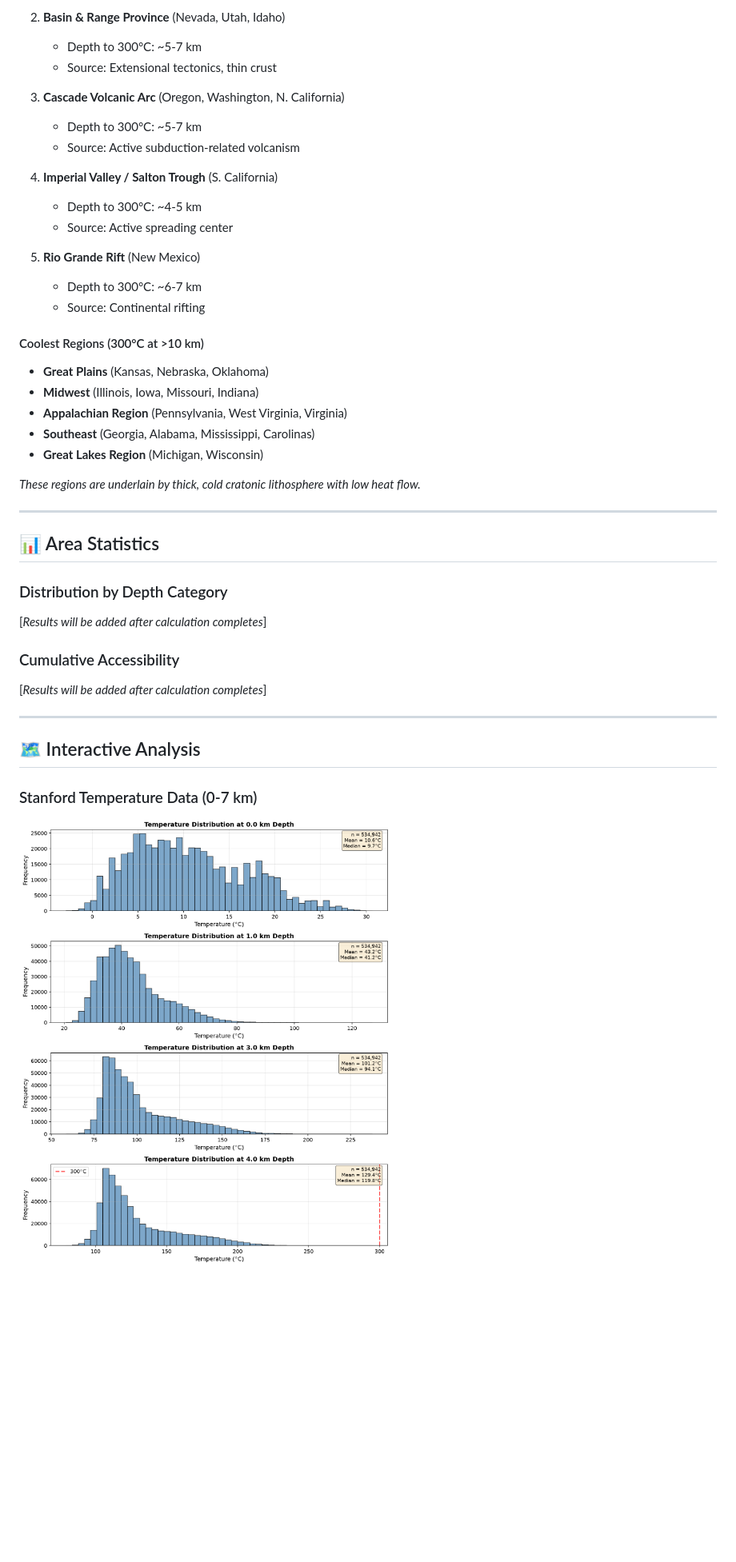
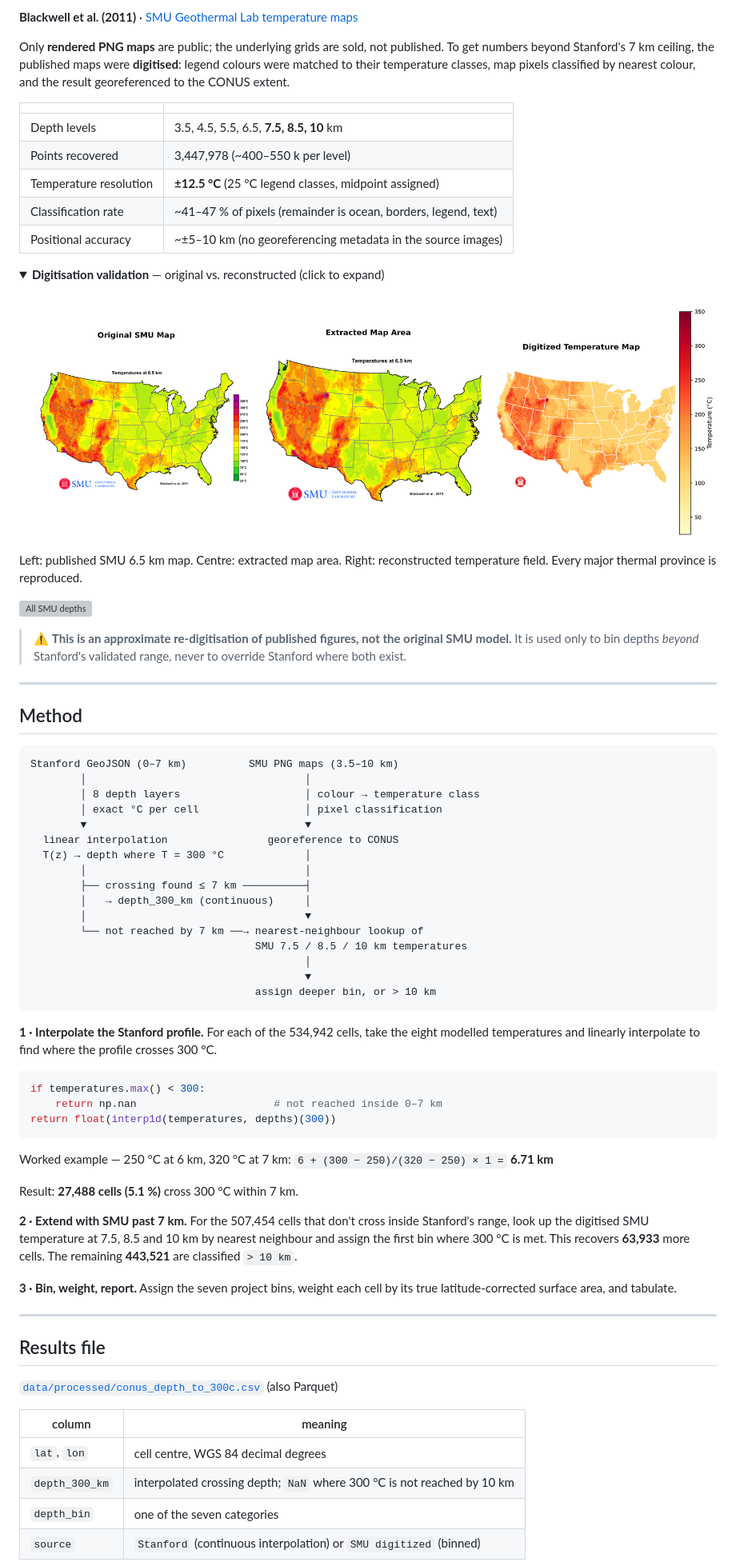
Before and after one commit to chrissmithphd/conus-geothermal-300c, a Markdown page: README.md, the part around one of its changes. Shown at 80% size. Drawn GitHub-style; folded sections open; blank space fills up the shorter version; grey boxes are pictures that could not be loaded.

````diff
--- a/README.md
+++ b/README.md
@@ -174,47 +138,92 @@ This corrects for the fact that grid cells at higher latitudes (e.g., Montana) c
 
-2. **Basin & Range Province** (Nevada, Utah, Idaho)
-   - Depth to 300°C: ~5-7 km
-   - Source: Extensional tectonics, thin crust
+**Blackwell et al. (2011)** · [SMU Geothermal Lab temperature maps](https://www.smu.edu/dedman/academics/departments/earth-sciences/research/geothermallab/datamaps/temperaturemaps)
 
-3. **Cascade Volcanic Arc** (Oregon, Washington, N. California)
-   - Depth to 300°C: ~5-7 km
-   - Source: Active subduction-related volcanism
+Only **rendered PNG maps** are public; the underlying grids are sold, not published. To get
+numbers beyond Stanford's 7 km ceiling, the published maps were **digitised**: legend colours
+were matched to their temperature classes, map pixels classified by nearest colour, and the
+result georeferenced to the CONUS extent.
 
-4. **Imperial Valley / Salton Trough** (S. California)
-   - Depth to 300°C: ~4-5 km
-   - Source: Active spreading center
+| | |
+|---|---|
+| Depth levels | 3.5, 4.5, 5.5, 6.5, **7.5, 8.5, 10** km |
+| Points recovered | 3,447,978 (~400–550 k per level) |
+| Temperature resolution | **±12.5 °C** (25 °C legend classes, midpoint assigned) |
+| Classification rate | ~41–47 % of pixels (remainder is ocean, borders, legend, text) |
+| Positional accuracy | ~±5–10 km (no georeferencing metadata in the source images) |
 
-5. **Rio Grande Rift** (New Mexico)
-   - Depth to 300°C: ~6-7 km
-   - Source: Continental rifting
+<details>
+<summary><b>Digitisation validation</b> — original vs. reconstructed (click to expand)</summary>
 
-#### Coolest Regions (300°C at >10 km)
+<br>
 
-- **Great Plains** (Kansas, Nebraska, Oklahoma)
-- **Midwest** (Illinois, Iowa, Missouri, Indiana)
-- **Appalachian Region** (Pennsylvania, West Virginia, Virginia)
-- **Southeast** (Georgia, Alabama, Mississippi, Carolinas)
-- **Great Lakes Region** (Michigan, Wisconsin)
+![SMU digitisation check](plots/smu_digitized_6.5km_comparison.png)
 
-*These regions are underlain by thick, cold cratonic lithosphere with low heat flow.*
+Left: published SMU 6.5 km map. Centre: extracted map area. Right: reconstructed temperature
+field. Every major thermal province is reproduced.
+
+![All SMU depths](plots/smu_digitized_all_depths.png)
+
+</details>
+
+> ⚠️ **This is an approximate re-digitisation of published figures, not the original SMU
+> model.** It is used only to bin depths *beyond* Stanford's validated range, never to
+> override Stanford where both exist.
 
 ---
 
-## 📊 Area Statistics
+## Method
 
-### Distribution by Depth Category
+```
+Stanford GeoJSON (0–7 km)          SMU PNG maps (3.5–10 km)
+        │                                   │
+        │ 8 depth layers                    │ colour → temperature class
+        │ exact °C per cell                 │ pixel classification
+        ▼                                   ▼
+  linear interpolation                georeference to CONUS
+  T(z) → depth where T = 300 °C             │
+        │                                   │
+        ├── crossing found ≤ 7 km ──────────┤
+        │   → depth_300_km (continuous)     │
+        │                                   ▼
+        └── not reached by 7 km ──→ nearest-neighbour lookup of
+                                    SMU 7.5 / 8.5 / 10 km temperatures
+                                            │
+                                            ▼
+                                    assign deeper bin, or > 10 km
+```
 
-[*Results will be added after calculation completes*]
+**1 · Interpolate the Stanford profile.** For each of the 534,942 cells, take the eight
+modelled temperatures and linearly interpolate to find where the profile crosses 300 °C.
 
-### Cumulative Accessibility
+```python
+if temperatures.max() < 300:
+    return np.nan                      # not reached inside 0–7 km
+return float(interp1d(temperatures, depths)(300))
+```
 
-[*Results will be added after calculation completes*]
+Worked example — 250 °C at 6 km, 320 °C at 7 km:
+`6 + (300 − 250)/(320 − 250) × 1 =` **6.71 km**
+
+Result: **27,488 cells (5.1 %)** cross 300 °C within 7 km.
+
+**2 · Extend with SMU past 7 km.** For the 507,454 cells that don't cross inside Stanford's
+range, look up the digitised SMU temperature at 7.5, 8.5 and 10 km by nearest neighbour and
+assign the first bin where 300 °C is met. This recovers **63,933** more cells. The remaining
+**443,521** are classified `> 10 km`.
+
+**3 · Bin, weight, report.** Assign the seven project bins, weight each cell by its true
+latitude-corrected surface area, and tabulate.
 
 ---
 
-## 🗺️ Interactive Analysis
+## Results file
 
-### Stanford Temperature Data (0-7 km)
+[`data/processed/conus_depth_to_300c.csv`](data/processed) (also Parquet)
 
-![Stanford Data Histograms](plots/temperature_histograms.png)
+| column | meaning |
+|---|---|
+| `lat`, `lon` | cell centre, WGS 84 decimal degrees |
+| `depth_300_km` | interpolated crossing depth; `NaN` where 300 °C is not reached by 10 km |
+| `depth_bin` | one of the seven categories |
+| `source` | `Stanford` (continuous interpolation) or `SMU digitized` (binned) |
 
````
Also changed, not shown: other parts of README.md (+170 -378 lines), plots/depth_to_300c_heatmap.png, 11 other files.
